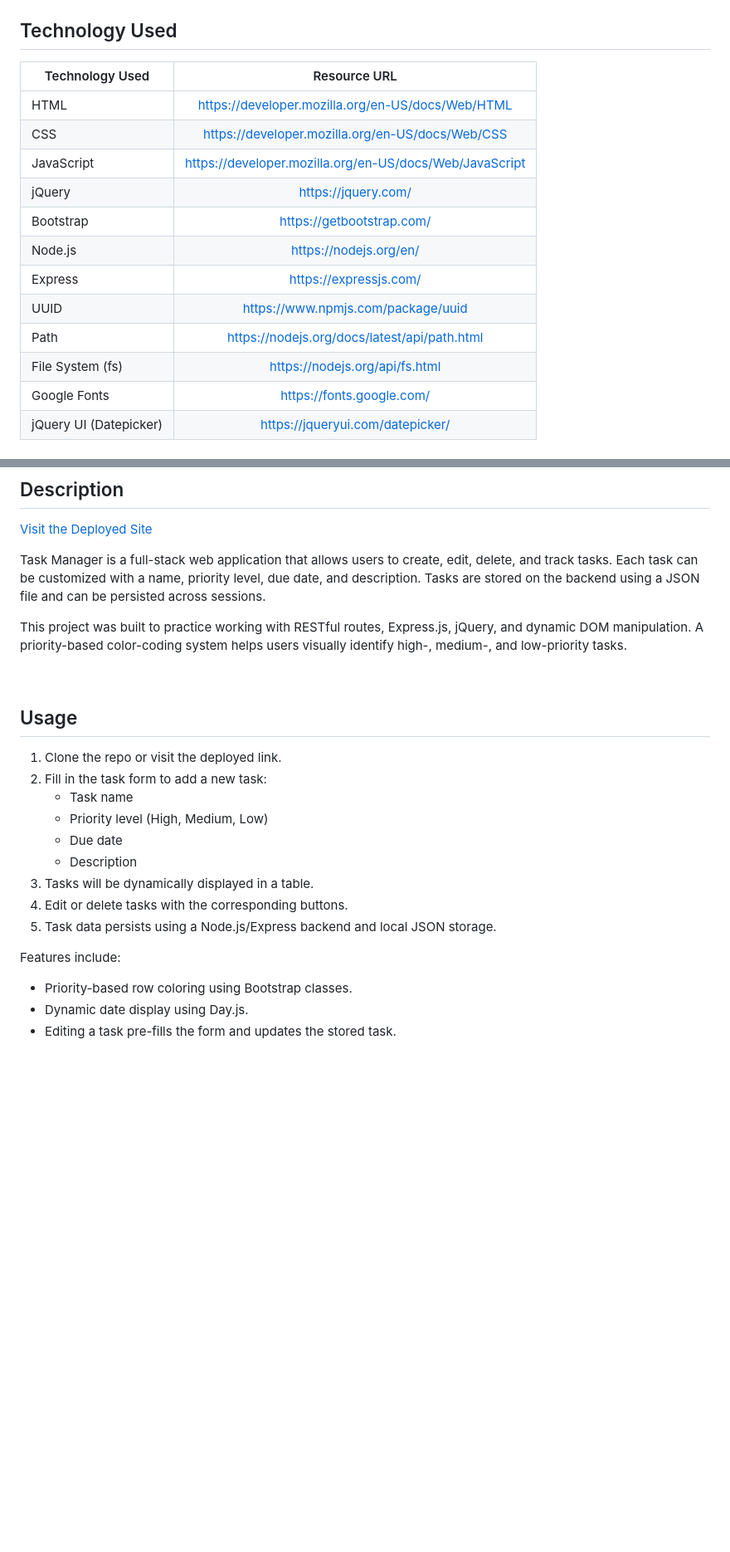
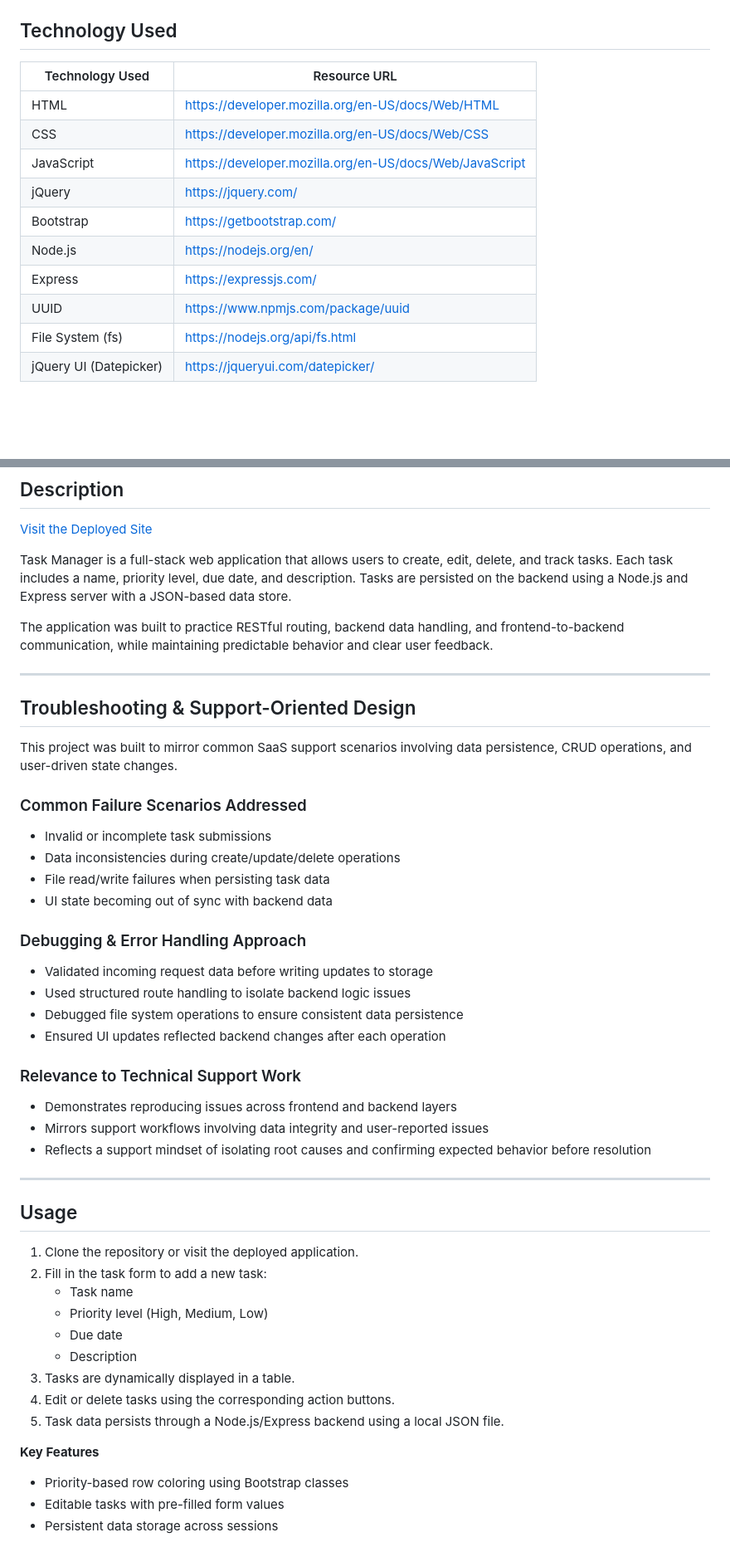
Before and after one commit to megellman/task-mananger, a Markdown page: README.md, 2 parts joined by grey strips. Shown at 83% size. Drawn GitHub-style; blank space fills up the shorter version.

```diff
--- a/README.md
+++ b/README.md
@@ -15,18 +18,16 @@
 
 ## Technology Used
 
-| Technology Used         | Resource URL           |
-| ------------- |:-------------:|
-| HTML     | [https://developer.mozilla.org/en-US/docs/Web/HTML](https://developer.mozilla.org/en-US/docs/Web/HTML)      |
-| CSS     | [https://developer.mozilla.org/en-US/docs/Web/CSS](https://developer.mozilla.org/en-US/docs/Web/CSS)      |
-| JavaScript | [https://developer.mozilla.org/en-US/docs/Web/JavaScript](https://developer.mozilla.org/en-US/docs/Web/JavaScript)     |
-| jQuery | [https://jquery.com/](https://jquery.com/) |
-| Bootstrap | [https://getbootstrap.com/](https://getbootstrap.com/) |
-| Node.js | [https://nodejs.org/en/](https://nodejs.org/en/) |
-| Express | [https://expressjs.com/](https://expressjs.com/) |
-| UUID | [https://www.npmjs.com/package/uuid](https://www.npmjs.com/package/uuid) |
-| Path | [https://nodejs.org/docs/latest/api/path.html](https://nodejs.org/docs/latest/api/path.html) |
-| File System (fs) | [https://nodejs.org/api/fs.html](https://nodejs.org/api/fs.html) |
-| Google Fonts | [https://fonts.google.com/](https://fonts.google.com/) |
-| jQuery UI (Datepicker) | [https://jqueryui.com/datepicker/](https://jqueryui.com/datepicker/) |
+| Technology Used | Resource URL |
+| --------------- | ------------ |
+| HTML | https://developer.mozilla.org/en-US/docs/Web/HTML |
+| CSS | https://developer.mozilla.org/en-US/docs/Web/CSS |
+| JavaScript | https://developer.mozilla.org/en-US/docs/Web/JavaScript |
+| jQuery | https://jquery.com/ |
+| Bootstrap | https://getbootstrap.com/ |
+| Node.js | https://nodejs.org/en/ |
+| Express | https://expressjs.com/ |
+| UUID | https://www.npmjs.com/package/uuid |
+| File System (fs) | https://nodejs.org/api/fs.html |
+| jQuery UI (Datepicker) | https://jqueryui.com/datepicker/ |
 
@@ -36,26 +37,49 @@
 
 [Visit the Deployed Site](https://task-mananger-7vkh.onrender.com/)
 
-Task Manager is a full-stack web application that allows users to create, edit, delete, and track tasks. Each task can be customized with a name, priority level, due date, and description. Tasks are stored on the backend using a JSON file and can be persisted across sessions.
+Task Manager is a full-stack web application that allows users to create, edit, delete, and track tasks. Each task includes a name, priority level, due date, and description. Tasks are persisted on the backend using a Node.js and Express server with a JSON-based data store.
 
-This project was built to practice working with RESTful routes, Express.js, jQuery, and dynamic DOM manipulation. A priority-based color-coding system helps users visually identify high-, medium-, and low-priority tasks.
+The application was built to practice RESTful routing, backend data handling, and frontend-to-backend communication, while maintaining predictable behavior and clear user feedback.
 
-<br/>
+---
+
+## Troubleshooting & Support-Oriented Design
+
+This project was built to mirror common SaaS support scenarios involving data persistence, CRUD operations, and user-driven state changes.
+
+### Common Failure Scenarios Addressed
+- Invalid or incomplete task submissions
+- Data inconsistencies during create/update/delete operations
+- File read/write failures when persisting task data
+- UI state becoming out of sync with backend data
+
+### Debugging & Error Handling Approach
+- Validated incoming request data before writing updates to storage
+- Used structured route handling to isolate backend logic issues
+- Debugged file system operations to ensure consistent data persistence
+- Ensured UI updates reflected backend changes after each operation
+
+### Relevance to Technical Support Work
+- Demonstrates reproducing issues across frontend and backend layers
+- Mirrors support workflows involving data integrity and user-reported issues
+- Reflects a support mindset of isolating root causes and confirming expected behavior before resolution
+
+---
 
 ## Usage
 
-1. Clone the repo or visit the deployed link.
+1. Clone the repository or visit the deployed application.
 2. Fill in the task form to add a new task:
    - Task name
    - Priority level (High, Medium, Low)
    - Due date
    - Description
-3. Tasks will be dynamically displayed in a table.
-4. Edit or delete tasks with the corresponding buttons.
-5. Task data persists using a Node.js/Express backend and local JSON storage.
+3. Tasks are dynamically displayed in a table.
+4. Edit or delete tasks using the corresponding action buttons.
+5. Task data persists through a Node.js/Express backend using a local JSON file.
 
-Features include:
-- Priority-based row coloring using Bootstrap classes.
-- Dynamic date display using Day.js.
-- Editing a task pre-fills the form and updates the stored task.
+**Key Features**
+- Priority-based row coloring using Bootstrap classes
+- Editable tasks with pre-filled form values
+- Persistent data storage across sessions
 
```
Also changed, not shown: other parts of README.md (+20 -17 lines).
